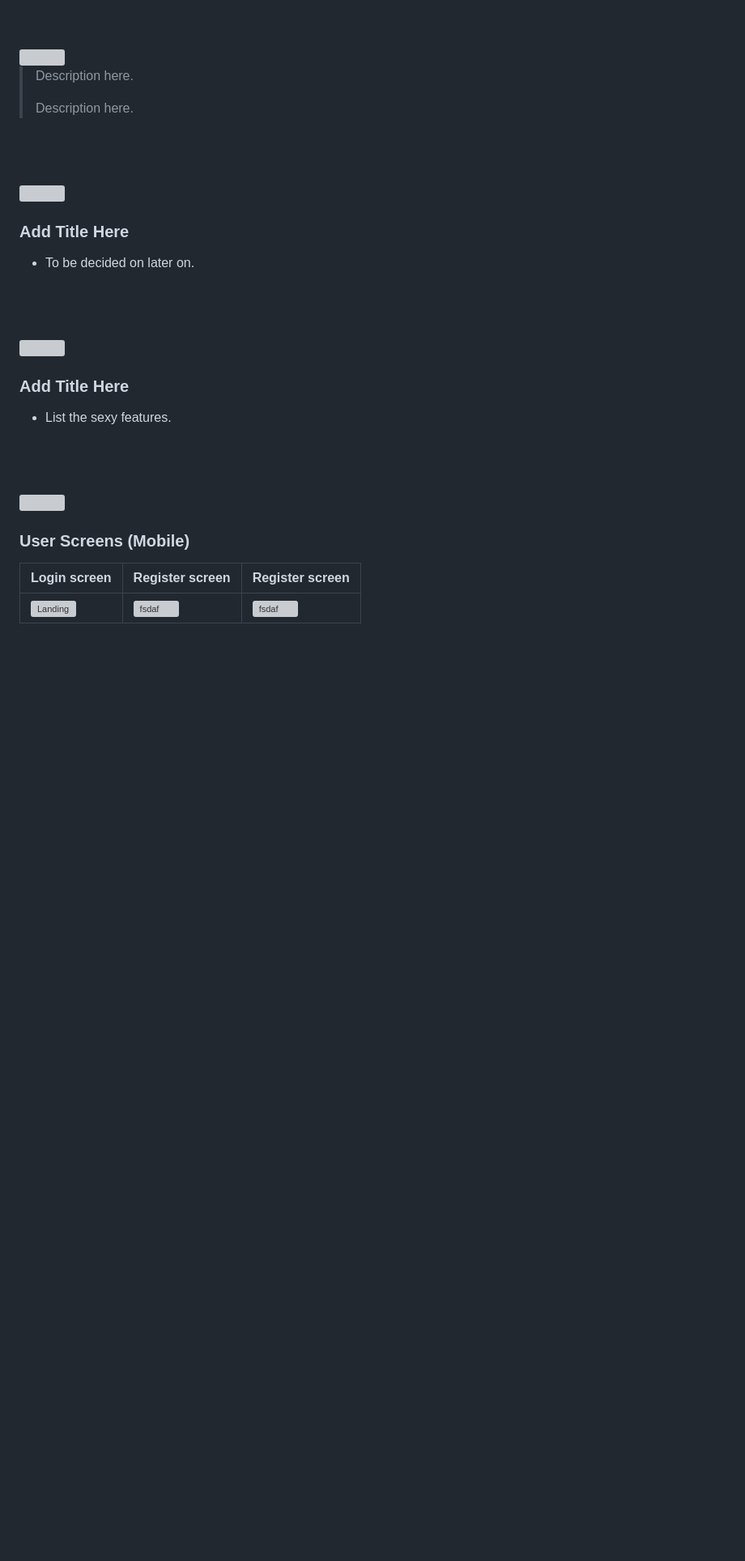
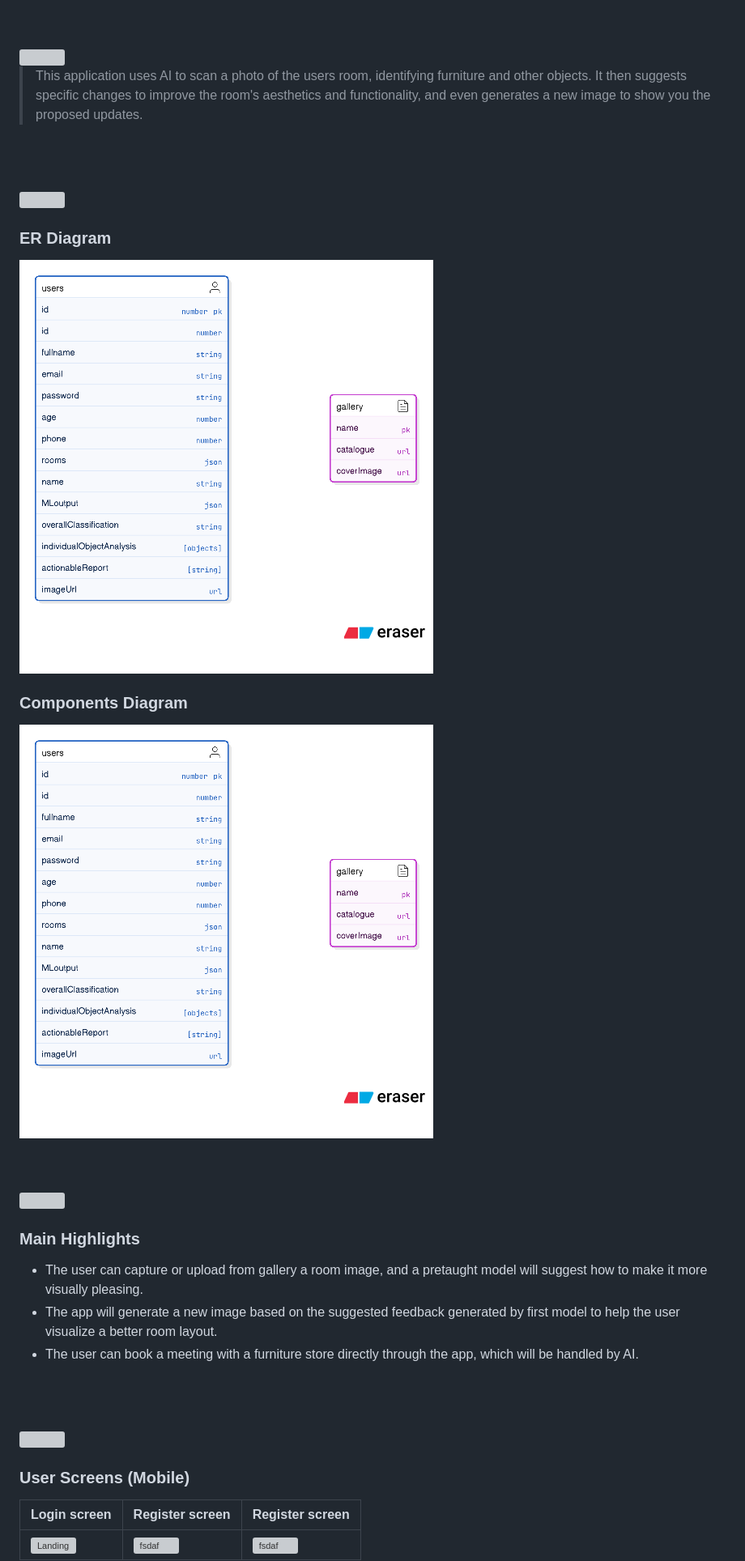
Before and after one commit to hibaanadani/IntelliRoom, a Markdown page: README.md, the part around the change printed below. Shown: that part at 81% size. Drawn GitHub-style; pictures changed too: readme/demo/Schema.png (added); blank space fills up the shorter version; grey boxes are pictures that could not be loaded.

```diff
--- a/README.md
+++ b/README.md
@@ -5,27 +5,31 @@
 <!-- project overview -->
 <img src="./readme/title2.svg"/>
 
-> Description here.
->
-> Description here.
+> This application uses AI to scan a photo of the users room, identifying furniture and other objects. It then suggests specific changes to improve the room's aesthetics and functionality, and even generates a new image to show you the proposed updates.
 
 <br><br>
 
 <!-- System Design -->
 <img src="./readme/title3.svg"/>
 
-### Add Title Here
+### ER Diagram
 
-- To be decided on later on.
+<img src="./readme/demo/Schema.png"/>
+
+### Components Diagram
+
+<img src="./readme/demo/Schema.png"/>
 
 <br><br>
 
 <!-- Project Highlights -->
 <img src="./readme/title4.svg"/>
 
-### Add Title Here
+### Main Highlights
 
-- List the sexy features.
+- The user can capture or upload from gallery a room image, and a pretaught model will suggest how to make it more visually pleasing.
+- The app will generate a new image based on the suggested feedback generated by first model to help the user visualize a better room layout.
+- The user can book a meeting with a furniture store directly through the app, which will be handled by AI.
 
 <br><br>
 
```
Also changed, not shown: other parts of README.md (+14 -17 lines), readme/demo/postman1.png (added), readme/demo/postman2.png (added), readme/demo/postman3.png (added), 2 other files.
